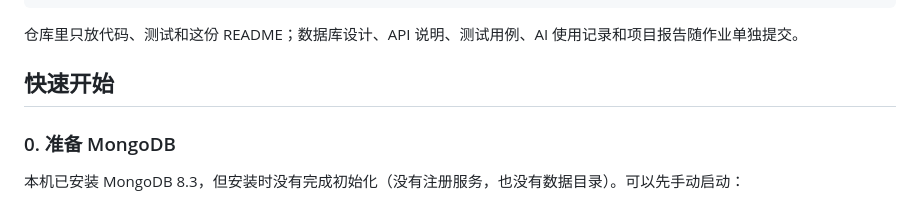
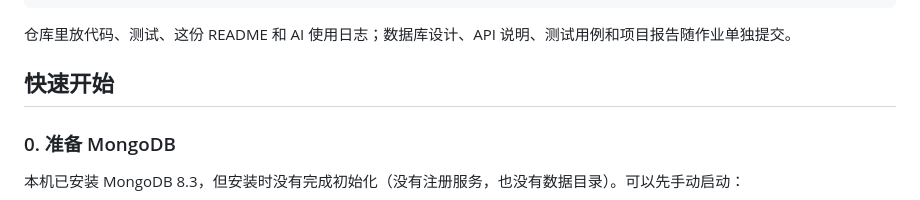
Before and after one commit to wyx494/mongodb-survey-system, a Markdown page: README.md, the part around the change. Rendered like a GitHub page.

Commit message:
README 说明仓库包含 AI 使用日志

````diff
--- a/README.md
+++ b/README.md
@@ -31,7 +31,7 @@ survey-system/
 ├─ tests/                 单元测试 + API 集成测试
 ```
 
-仓库里只放代码、测试和这份 README；数据库设计、API 说明、测试用例、AI 使用记录和项目报告随作业单独提交。
+仓库里放代码、测试、这份 README 和 AI 使用日志；数据库设计、API 说明、测试用例和项目报告随作业单独提交。
 
 ## 快速开始
 
````
